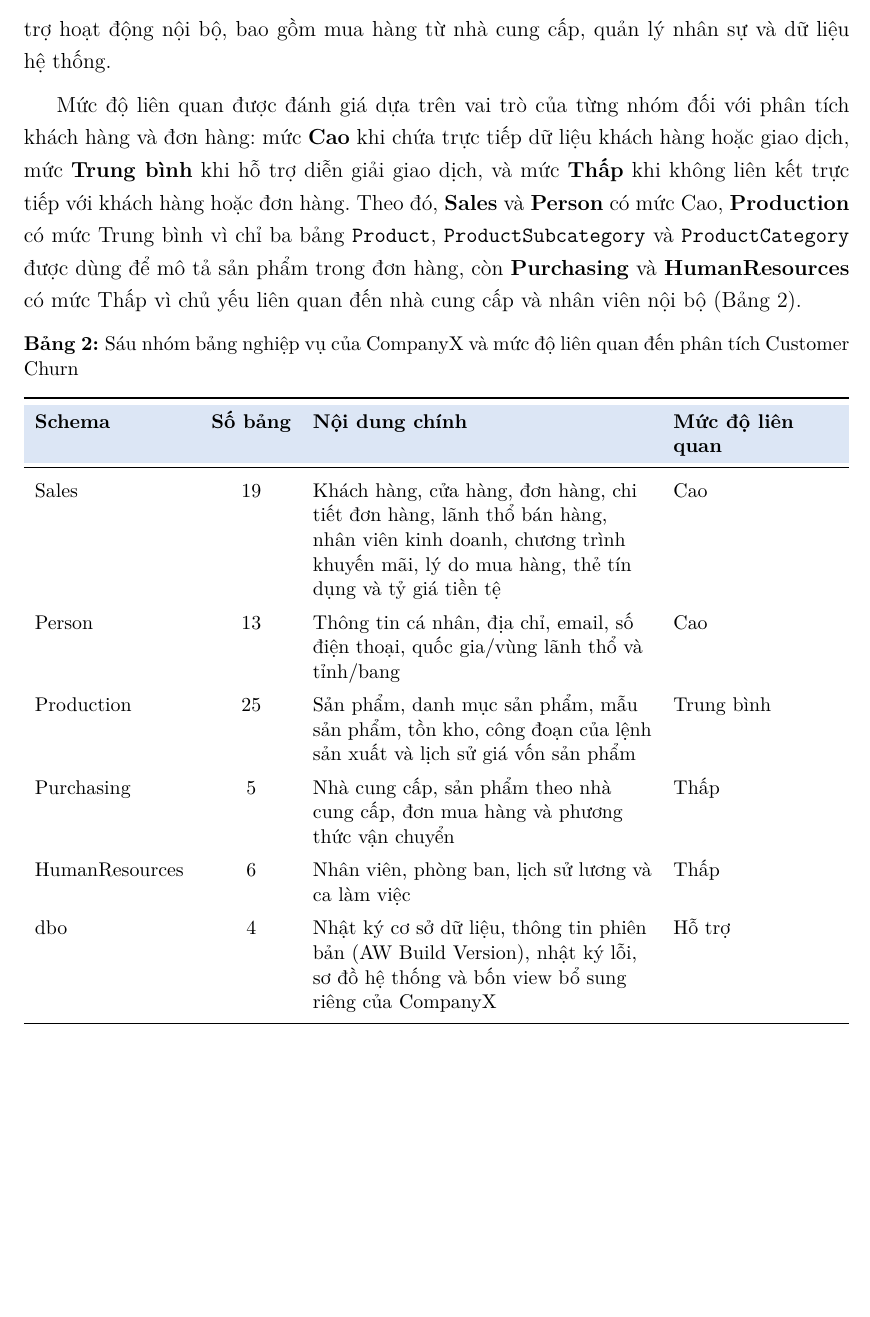
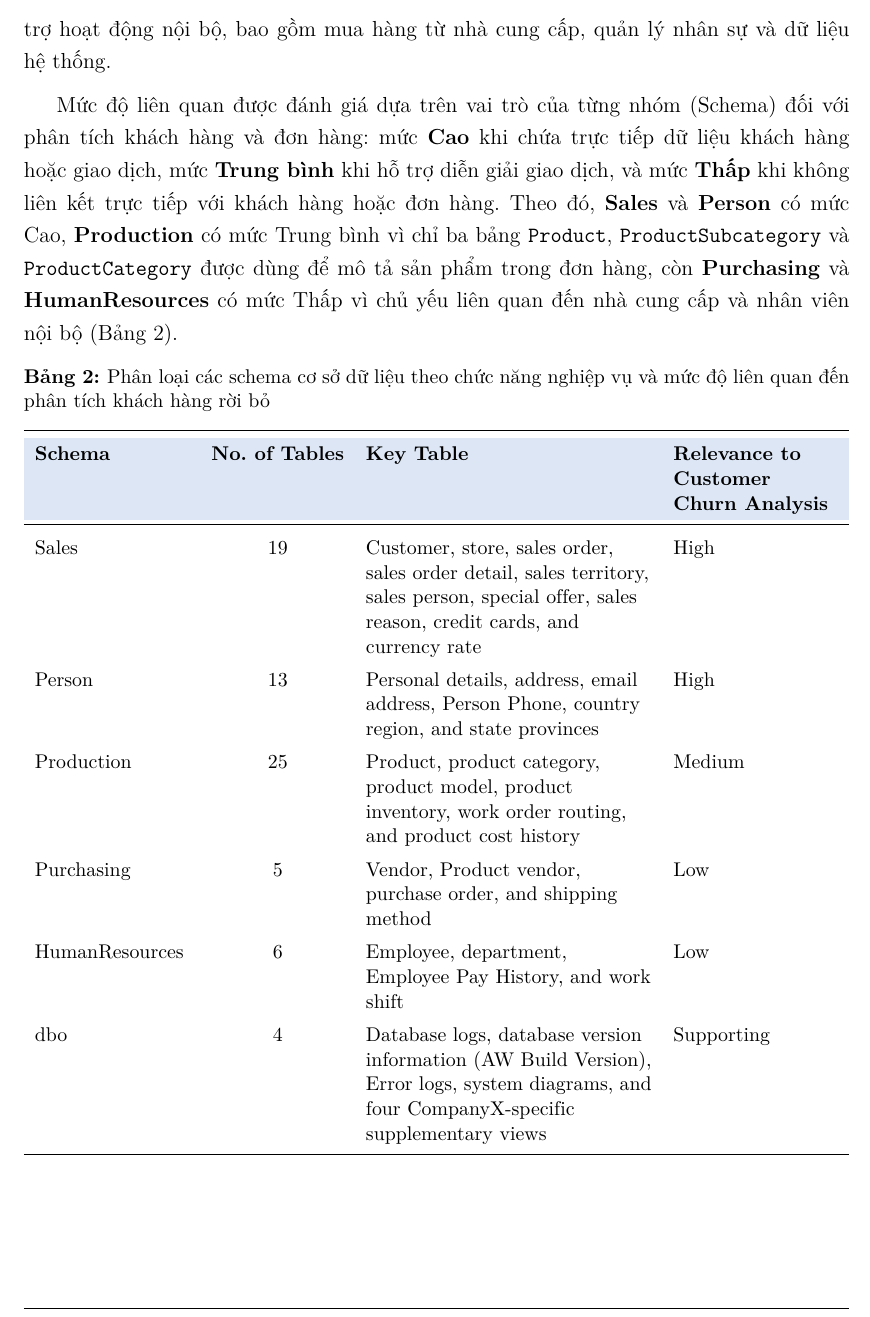
Before and after one commit to zafkiel-ltb/HCMUT_DSW, a LaTeX document (Report/main.tex): part of page 4 of 29, cut so that both start at the same text, the shorter picture padded with empty space. Compiled offline with pdfLaTeX.

Commit message:
Restore Table 2 to English with a Vietnamese caption
- Table 2 (schemas by business function): header, content and relevance
  values back to the original English from ChiGiao.pdf, the description
  column renamed to "Key Table", caption in Vietnamese.
- Section 1.2: "vai trò của từng nhóm" now reads "vai trò của từng nhóm
  (Schema)".

Co-Authored-By: Claude Opus 5 (1M context) <noreply@anthropic.com>

```diff
--- a/Report/main.tex
+++ b/Report/main.tex
@@ -193,23 +193,23 @@ Số lãnh thổ bán hàng & 10 \\
 
 Nhóm \textbf{Production} cung cấp thông tin mô tả sản phẩm như tên (\texttt{Production.\allowbreak Product.\allowbreak Name}), loại (\texttt{Production.\allowbreak ProductSubcategory.\allowbreak ProductSubcategoryID}) và danh mục (\texttt{Production.\allowbreak ProductCategory.\allowbreak ProductCategoryID}). Các nhóm còn lại hỗ trợ hoạt động nội bộ, bao gồm mua hàng từ nhà cung cấp, quản lý nhân sự và dữ liệu hệ thống.
 
-Mức độ liên quan được đánh giá dựa trên vai trò của từng nhóm đối với phân tích khách hàng và đơn hàng: mức \textbf{Cao} khi chứa trực tiếp dữ liệu khách hàng hoặc giao dịch, mức \textbf{Trung bình} khi hỗ trợ diễn giải giao dịch, và mức \textbf{Thấp} khi không liên kết trực tiếp với khách hàng hoặc đơn hàng. Theo đó, \textbf{Sales} và \textbf{Person} có mức Cao, \textbf{Production} có mức Trung bình vì chỉ ba bảng \texttt{Product}, \texttt{ProductSubcategory} và \texttt{ProductCategory} được dùng để mô tả sản phẩm trong đơn hàng, còn \textbf{Purchasing} và \textbf{HumanResources} có mức Thấp vì chủ yếu liên quan đến nhà cung cấp và nhân viên nội bộ (Bảng~\ref{tab:c1-schemas}).
+Mức độ liên quan được đánh giá dựa trên vai trò của từng nhóm (Schema) đối với phân tích khách hàng và đơn hàng: mức \textbf{Cao} khi chứa trực tiếp dữ liệu khách hàng hoặc giao dịch, mức \textbf{Trung bình} khi hỗ trợ diễn giải giao dịch, và mức \textbf{Thấp} khi không liên kết trực tiếp với khách hàng hoặc đơn hàng. Theo đó, \textbf{Sales} và \textbf{Person} có mức Cao, \textbf{Production} có mức Trung bình vì chỉ ba bảng \texttt{Product}, \texttt{ProductSubcategory} và \texttt{ProductCategory} được dùng để mô tả sản phẩm trong đơn hàng, còn \textbf{Purchasing} và \textbf{HumanResources} có mức Thấp vì chủ yếu liên quan đến nhà cung cấp và nhân viên nội bộ (Bảng~\ref{tab:c1-schemas}).
 
 \begin{table}[H]
 \centering
-\caption{Sáu nhóm bảng nghiệp vụ của CompanyX và mức độ liên quan đến phân tích Customer Churn}
+\caption{Phân loại các schema cơ sở dữ liệu theo chức năng nghiệp vụ và mức độ liên quan đến phân tích khách hàng rời bỏ}
 \label{tab:c1-schemas}
 \small
 \begin{tabularx}{\textwidth}{>{\raggedright\arraybackslash}p{3.0cm} c >{\raggedright\arraybackslash}X >{\raggedright\arraybackslash}p{3.2cm}}
 \toprule
-\rowcolor{tblhead} \textbf{Schema} & \textbf{Số bảng} & \textbf{Nội dung chính} & \textbf{Mức độ liên quan} \\
+\rowcolor{tblhead} \textbf{Schema} & \textbf{No. of Tables} & \textbf{Key Table} & \textbf{Relevance to Customer Churn Analysis} \\
 \midrule
-Sales & 19 & Khách hàng, cửa hàng, đơn hàng, chi tiết đơn hàng, lãnh thổ bán hàng, nhân viên kinh doanh, chương trình khuyến mãi, lý do mua hàng, thẻ tín dụng và tỷ giá tiền tệ & Cao \\
-Person & 13 & Thông tin cá nhân, địa chỉ, email, số điện thoại, quốc gia/vùng lãnh thổ và tỉnh/bang & Cao \\
-Production & 25 & Sản phẩm, danh mục sản phẩm, mẫu sản phẩm, tồn kho, công đoạn của lệnh sản xuất và lịch sử giá vốn sản phẩm & Trung bình \\
-Purchasing & 5 & Nhà cung cấp, sản phẩm theo nhà cung cấp, đơn mua hàng và phương thức vận chuyển & Thấp \\
-HumanResources & 6 & Nhân viên, phòng ban, lịch sử lương và ca làm việc & Thấp \\
-dbo & 4 & Nhật ký cơ sở dữ liệu, thông tin phiên bản (AW Build Version), nhật ký lỗi, sơ đồ hệ thống và bốn view bổ sung riêng của CompanyX & Hỗ trợ \\
+Sales & 19 & Customer, store, sales order, sales order detail, sales territory, sales person, special offer, sales reason, credit cards, and currency rate & High \\
+Person & 13 & Personal details, address, email address, Person Phone, country region, and state provinces & High \\
+Production & 25 & Product, product category, product model, product inventory, work order routing, and product cost history & Medium \\
+Purchasing & 5 & Vendor, Product vendor, purchase order, and shipping method & Low \\
+HumanResources & 6 & Employee, department, Employee Pay History, and work shift & Low \\
+dbo & 4 & Database logs, database version information (AW Build Version), Error logs, system diagrams, and four CompanyX-specific supplementary views & Supporting \\
 \bottomrule
 \end{tabularx}
 \end{table}
```
Also changed, not shown: Report/main.pdf.
